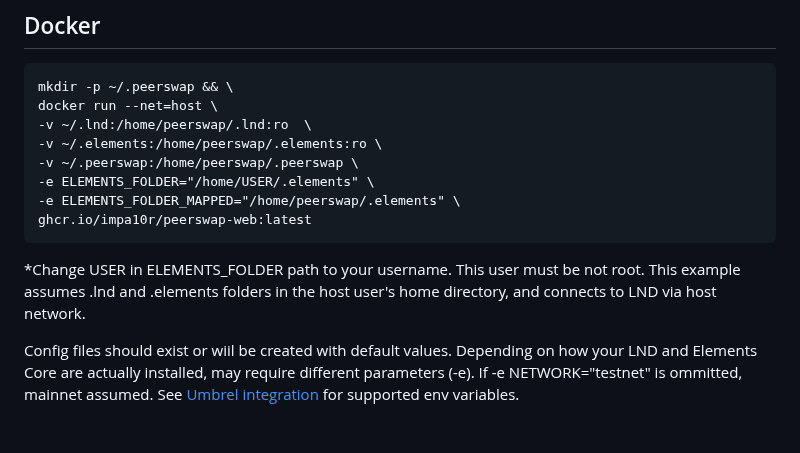
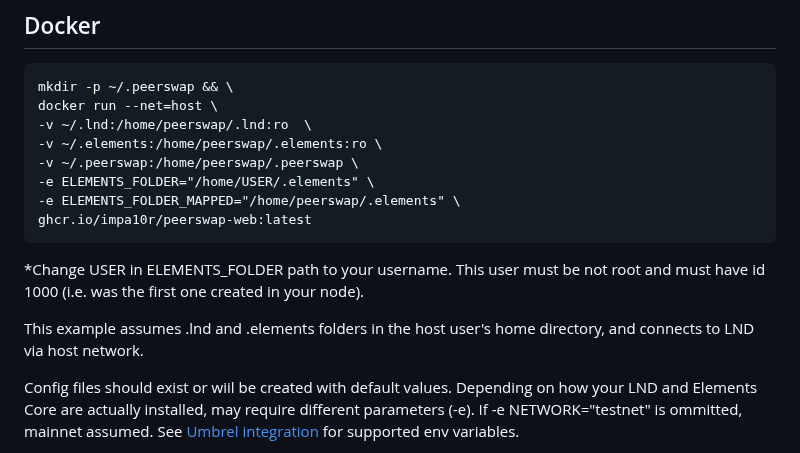
Before and after one commit to Impa10r/peerswap-web, a Markdown page: README.md, the part around the change. Rendered like a GitHub page; blank space fills up the shorter version.

Commit message:
Update docker instructions

````diff
--- a/README.md
+++ b/README.md
@@ -23,7 +23,9 @@ docker run --net=host \
 ghcr.io/impa10r/peerswap-web:latest
 ```
 
-*Change USER in ELEMENTS_FOLDER path to your username. This user must be not root. This example assumes .lnd and .elements folders in the host user's home directory, and connects to LND via host network.
+*Change USER in ELEMENTS_FOLDER path to your username. This user must be not root and must have id 1000 (i.e. was the first one created in your node).
+
+This example assumes .lnd and .elements folders in the host user's home directory, and connects to LND via host network.
 
 Config files should exist or wiil be created with default values. Depending on how your LND and Elements Core are actually installed, may require different parameters (-e). If -e NETWORK="testnet" is ommitted, mainnet assumed. See [Umbrel integration](https://github.com/Impa10r/umbrel-apps/blob/master/peerswap/docker-compose.yml) for supported env variables.
 
````
